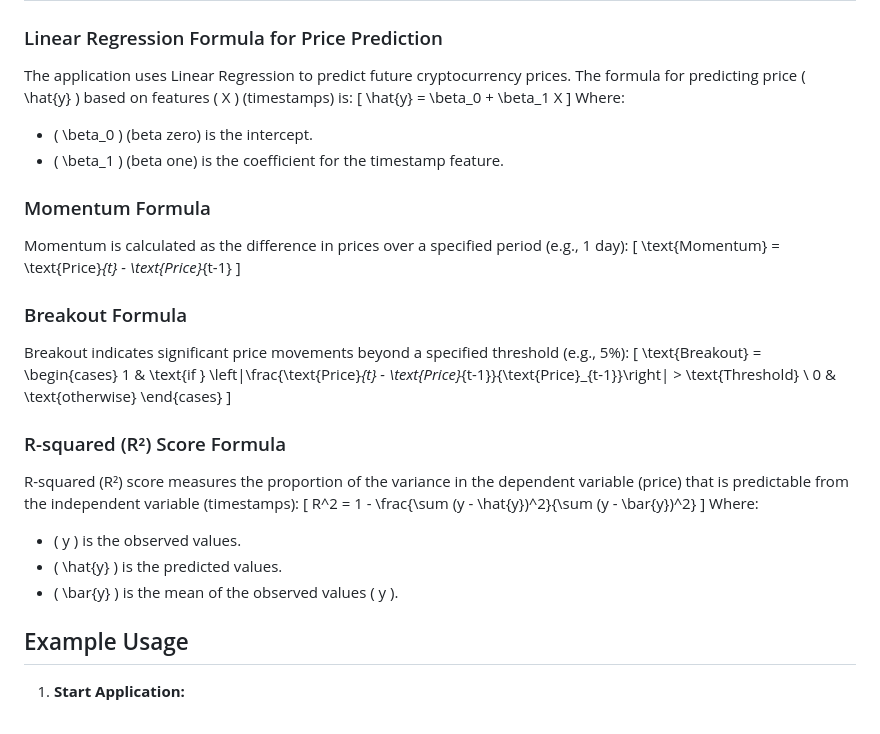
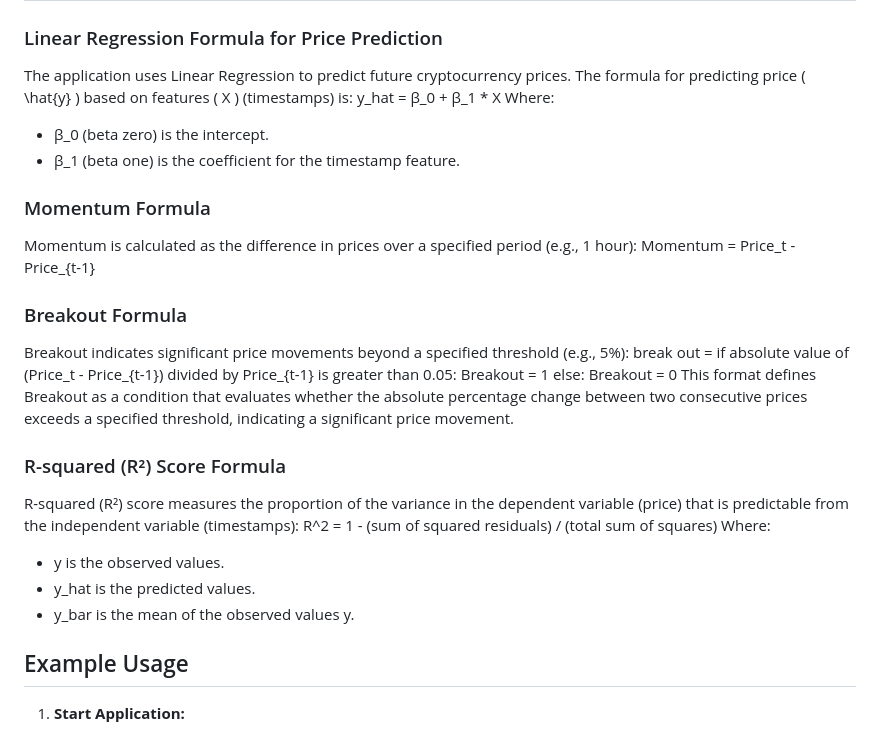
Before and after one commit to alfset/Labs, a Markdown page: CryptoPrice-Prediction-Model/README.md, the part around the change. GitHub-like rendering.

```diff
--- a/CryptoPrice-Prediction-Model/README.md
+++ b/CryptoPrice-Prediction-Model/README.md
@@ -73,29 +73,29 @@ This Flask application predicts cryptocurrency prices using historical data and
 
 ### Linear Regression Formula for Price Prediction
 The application uses Linear Regression to predict future cryptocurrency prices. The formula for predicting price \( \hat{y} \) based on features \( X \) (timestamps) is:
-\[ \hat{y} = \beta_0 + \beta_1 X \]
+y_hat = β_0 + β_1 * X
 Where:
-- \( \beta_0 \) (beta zero) is the intercept.
-- \( \beta_1 \) (beta one) is the coefficient for the timestamp feature.
+- β_0 (beta zero) is the intercept.
+- β_1 (beta one) is the coefficient for the timestamp feature.
 
 ### Momentum Formula
-Momentum is calculated as the difference in prices over a specified period (e.g., 1 day):
-\[ \text{Momentum} = \text{Price}_{t} - \text{Price}_{t-1} \]
-
+Momentum is calculated as the difference in prices over a specified period (e.g., 1 hour):
+Momentum = Price_t - Price_{t-1}
 ### Breakout Formula
 Breakout indicates significant price movements beyond a specified threshold (e.g., 5%):
-\[ \text{Breakout} = \begin{cases}
-1 & \text{if } \left|\frac{\text{Price}_{t} - \text{Price}_{t-1}}{\text{Price}_{t-1}}\right| > \text{Threshold} \\
-0 & \text{otherwise}
-\end{cases} \]
+break out = if absolute value of (Price_t - Price_{t-1}) divided by Price_{t-1} is greater than 0.05:
+Breakout = 1
+else:
+Breakout = 0
+This format defines Breakout as a condition that evaluates whether the absolute percentage change between two consecutive prices exceeds a specified threshold, indicating a significant price movement.
 
 ### R-squared (R²) Score Formula
 R-squared (R²) score measures the proportion of the variance in the dependent variable (price) that is predictable from the independent variable (timestamps):
-\[ R^2 = 1 - \frac{\sum (y - \hat{y})^2}{\sum (y - \bar{y})^2} \]
+R^2 = 1 - (sum of squared residuals) / (total sum of squares)
 Where:
-- \( y \) is the observed values.
-- \( \hat{y} \) is the predicted values.
-- \( \bar{y} \) is the mean of the observed values \( y \).
+- y is the observed values.
+- y_hat is the predicted values.
+- y_bar is the mean of the observed values y.
 
 ## Example Usage
 1. **Start Application:**
```
